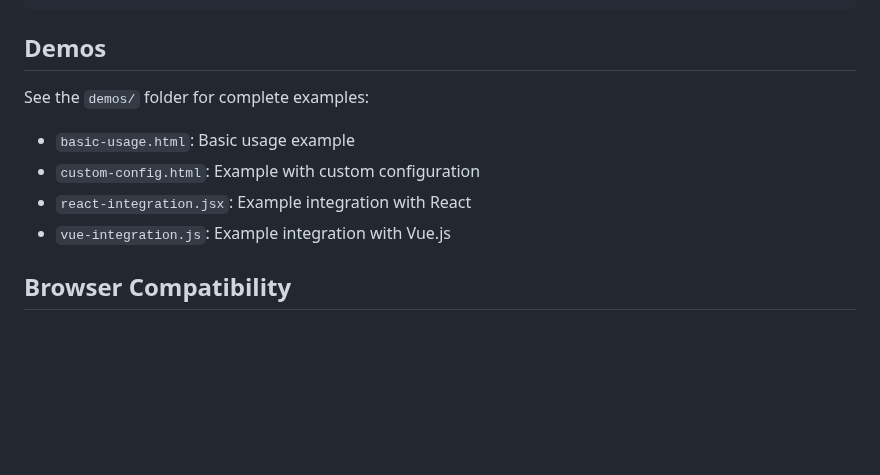
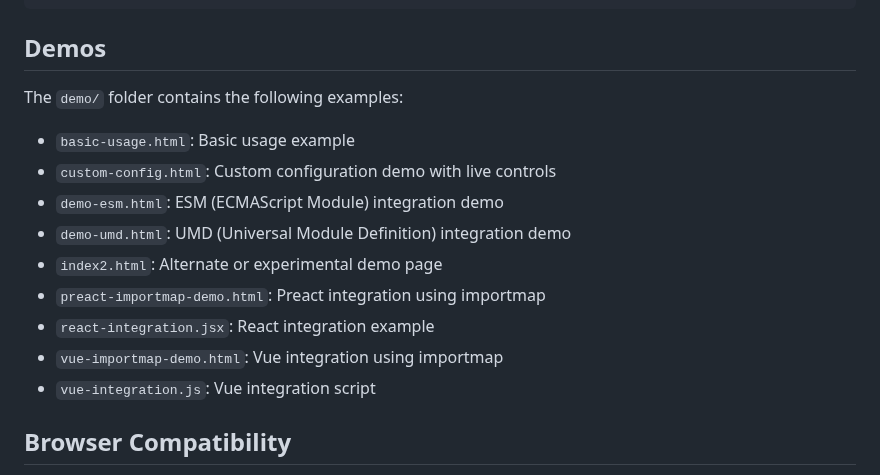
Before and after one commit to killerwolf/visual-image-tool, a Markdown page: README.md, the part around the change. Drawn GitHub-style; blank space fills up the shorter version.

Commit message:
docs: update README.md with detailed demo descriptions
The `demo/` folder now includes additional examples and clearer descriptions for each demo file. This update provides better guidance for users exploring the available integration options.

```diff
--- a/README.md
+++ b/README.md
@@ -248,12 +248,17 @@ export default {
 
 ## Demos
 
-See the `demos/` folder for complete examples:
+The `demo/` folder contains the following examples:
 
 - `basic-usage.html`: Basic usage example
-- `custom-config.html`: Example with custom configuration
-- `react-integration.jsx`: Example integration with React
-- `vue-integration.js`: Example integration with Vue.js
+- `custom-config.html`: Custom configuration demo with live controls
+- `demo-esm.html`: ESM (ECMAScript Module) integration demo
+- `demo-umd.html`: UMD (Universal Module Definition) integration demo
+- `index2.html`: Alternate or experimental demo page
+- `preact-importmap-demo.html`: Preact integration using importmap
+- `react-integration.jsx`: React integration example
+- `vue-importmap-demo.html`: Vue integration using importmap
+- `vue-integration.js`: Vue integration script
 
 ## Browser Compatibility
 
```
